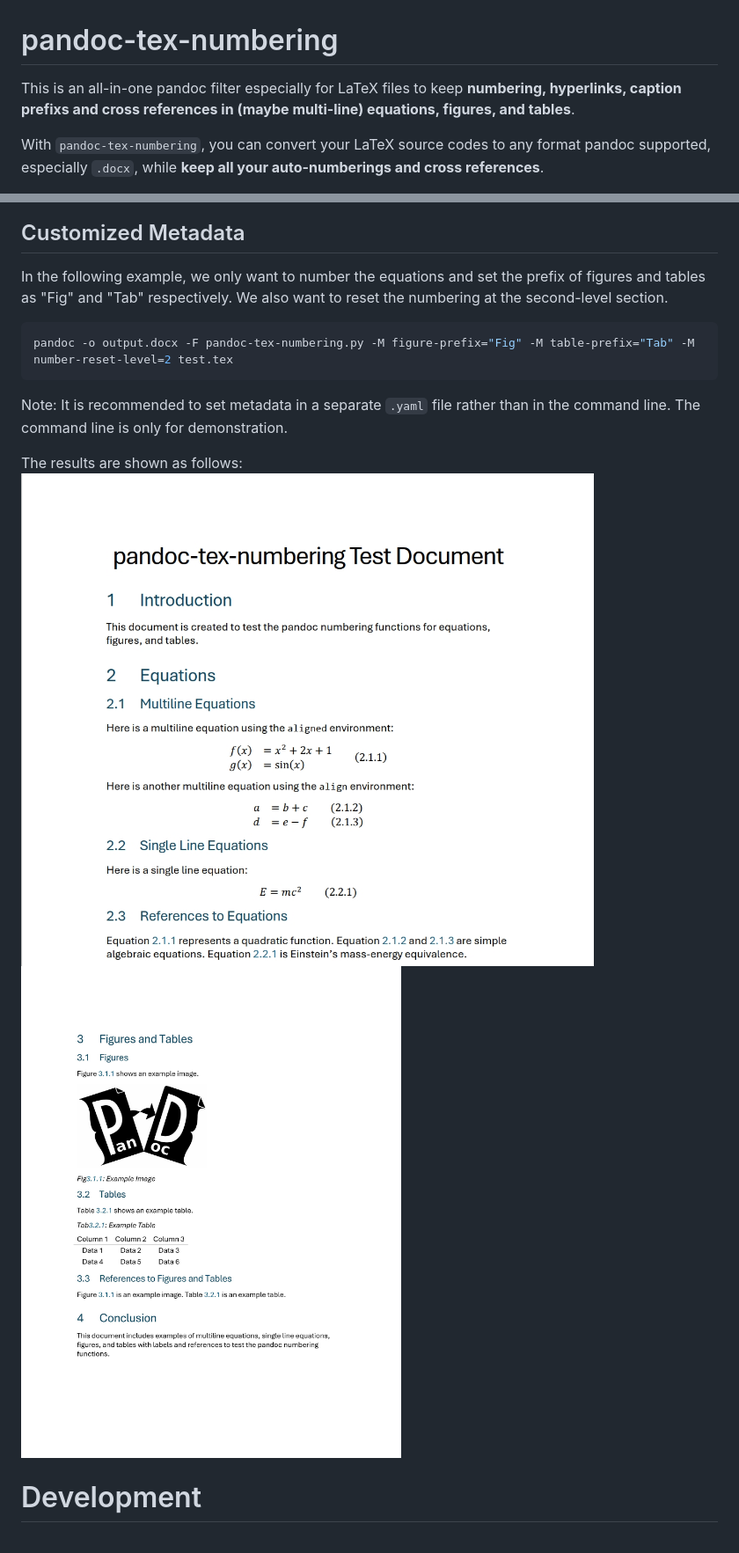
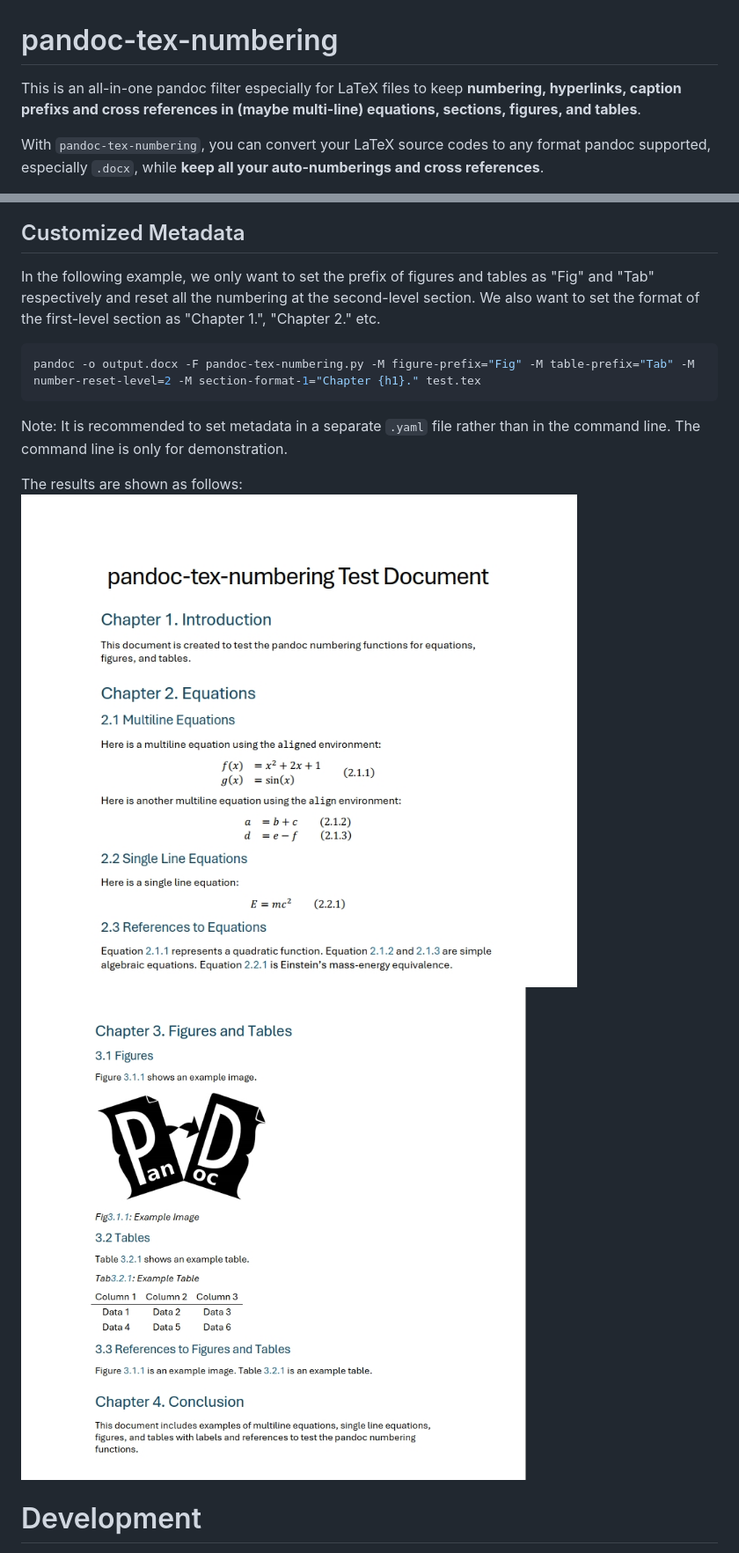
Before and after one commit to fncokg/pandoc-tex-numbering, a Markdown page: README.md, 2 parts joined by grey strips. Shown: that part at 88% size. GitHub-like rendering; pictures changed too: images/custom-page1.jpg, images/custom-page2.jpg.

Commit message:
Add readme information and examples of section numbering

````diff
--- a/README.md
+++ b/README.md
@@ -1,5 +1,5 @@
 # pandoc-tex-numbering
-This is an all-in-one pandoc filter especially for LaTeX files to keep **numbering, hyperlinks, caption prefixs and cross references in (maybe multi-line) equations, figures, and tables**.
+This is an all-in-one pandoc filter especially for LaTeX files to keep **numbering, hyperlinks, caption prefixs and cross references in (maybe multi-line) equations, sections, figures, and tables**.
 
 With `pandoc-tex-numbering`, you can convert your LaTeX source codes to any format pandoc supported, especially `.docx`, while **keep all your auto-numberings and cross references**.
 
@@ -97,10 +116,10 @@ The results are shown as follows:
 
 ## Customized Metadata
 
-In the following example, we only want to number the equations and set the prefix of figures and tables as "Fig" and "Tab" respectively. We also want to reset the numbering at the second-level section.
+In the following example, we only want to set the prefix of figures and tables as "Fig" and "Tab" respectively and reset all the numbering at the second-level section. We also want to set the format of the first-level section as "Chapter 1.", "Chapter 2." etc.
 
 ```bash
-pandoc -o output.docx -F pandoc-tex-numbering.py -M figure-prefix="Fig" -M table-prefix="Tab" -M number-reset-level=2 test.tex
+pandoc -o output.docx -F pandoc-tex-numbering.py -M figure-prefix="Fig" -M table-prefix="Tab" -M number-reset-level=2 -M section-format-1="Chapter {h1}." test.tex
 ```
 
 Note: It is recommended to set metadata in a separate `.yaml` file rather than in the command line. The command line is only for demonstration.
````
Also changed, not shown: other parts of README.md (+21 -2 lines), 2 other files.
